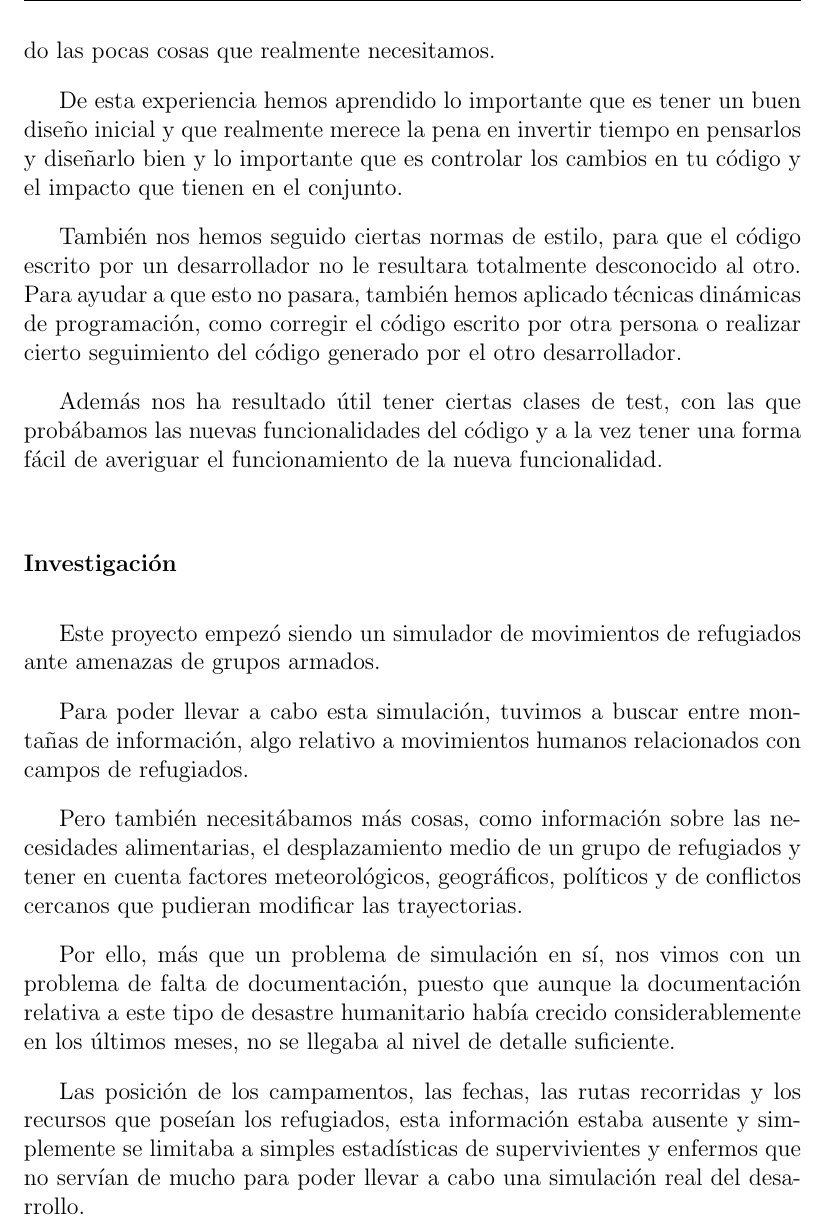
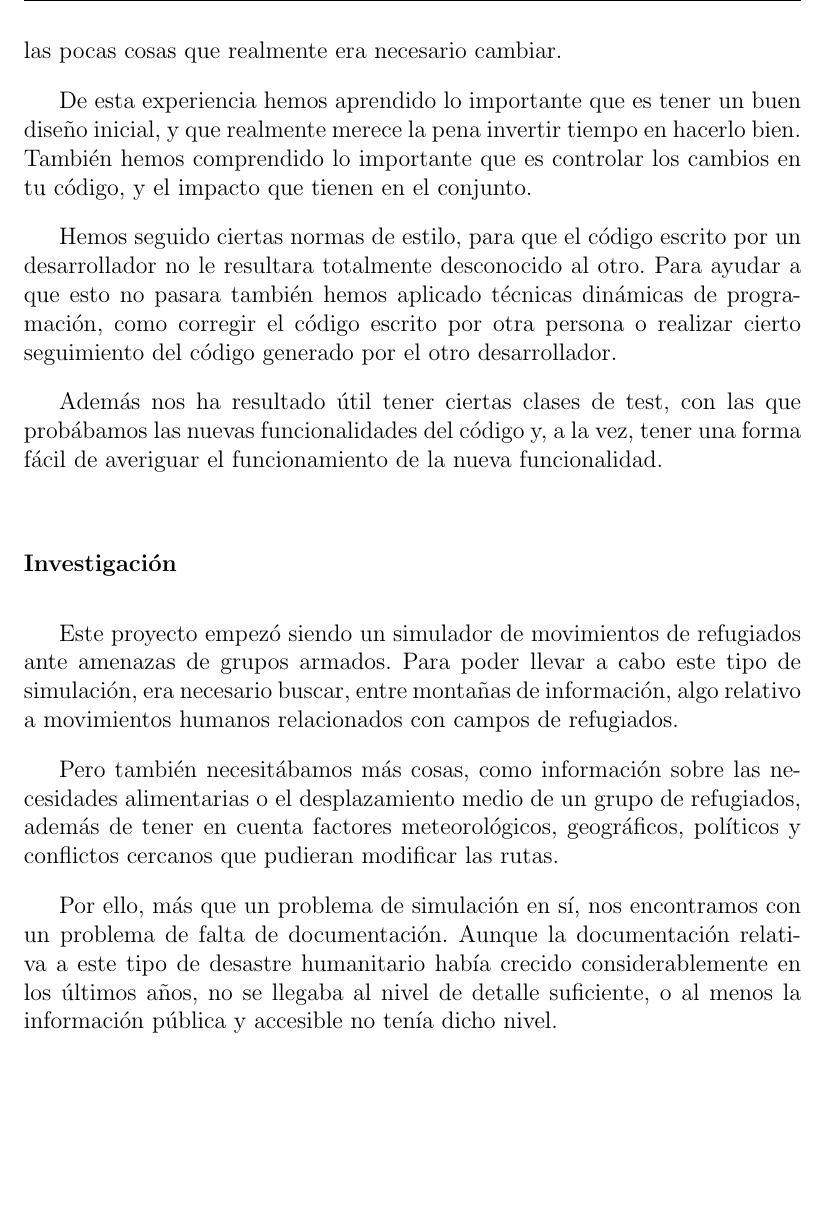
Before and after one commit to ablanco/dissim-memoria, a LaTeX book (dissim.tex, which reads capitulo7/cap7.tex): part of page 87 of 111, cut so that both start at the same text, the shorter picture padded with empty space. Compiled offline with pdfLaTeX.

Commit message:
Corrección Conclusiones 2

```diff
--- a/capitulo7/cap7.tex
+++ b/capitulo7/cap7.tex
@@ -69,41 +67,40 @@ volver a empezar, realizando los cambios mas pequeños posibles y añadiendo las
-nuevas funcionalidades aprovechando los recursos ya creados y modificando las
-pocas cosas que realmente necesitamos.
+Hemos tenido que encontrar el equilibrio entre la evolución, y el ``volver a
+empezar'', realizando los cambios más pequeños posibles y añadiendo las
+nuevas funcionalidades aprovechando los recursos ya creados, modificando las
+pocas cosas que realmente era necesario cambiar.
 
 De esta experiencia hemos aprendido lo importante que es tener un buen diseño
-inicial y que realmente merece la pena en invertir tiempo en pensarlos y
-diseñarlo bien y lo importante que es controlar los cambios en tu código y el
-impacto que tienen en el conjunto.
+inicial, y que realmente merece la pena invertir tiempo en hacerlo bien.
+También hemos comprendido lo importante que es controlar los cambios en tu
+código, y el impacto que tienen en el conjunto.
 
-También nos hemos seguido ciertas normas de estilo, para que
-el código escrito por un desarrollador no le resultara totalmente desconocido
-al otro. Para ayudar a que esto no pasara, también hemos aplicado técnicas
-dinámicas de programación, como corregir el código escrito por otra persona o
-realizar cierto seguimiento del código generado por el otro desarrollador.
+Hemos seguido ciertas normas de estilo, para que el código escrito por un
+desarrollador no le resultara totalmente desconocido al otro. Para ayudar a que
+esto no pasara también hemos aplicado técnicas dinámicas de programación, como
+corregir el código escrito por otra persona o realizar cierto seguimiento del
+código generado por el otro desarrollador.
 
 Además nos ha resultado útil tener ciertas clases de test, con las que
-probábamos las nuevas funcionalidades del código y a la vez tener una forma
+probábamos las nuevas funcionalidades del código y, a la vez, tener una forma
 fácil de averiguar el funcionamiento de la nueva funcionalidad.
+
 \subsubsection*{Investigación}
-%hablar del mendeley, de la importancia de la bibliografia ...
+
+% TODO Esto no son conclusiones sobre investigación, mover a otro capítulo
+
 Este proyecto empezó siendo un simulador de movimientos de refugiados ante
-amenazas de grupos armados.
-
-Para poder llevar a cabo esta simulación, tuvimos a buscar entre
-montañas de información, algo relativo a movimientos humanos relacionados con
-campos de refugiados.
+amenazas de grupos armados. Para poder llevar a cabo este tipo de simulación,
+era necesario buscar, entre montañas de información, algo relativo a movimientos
+humanos relacionados con campos de refugiados.
 
 Pero también necesitábamos más cosas, como información sobre las necesidades
-alimentarias, el desplazamiento medio de un grupo de refugiados y tener en
-cuenta factores meteorológicos, geográficos, políticos y de conflictos cercanos
-que pudieran modificar las trayectorias.
+alimentarias o el desplazamiento medio de un grupo de refugiados, además de
+tener en cuenta factores meteorológicos, geográficos, políticos y conflictos
+cercanos que pudieran modificar las rutas.
 
-Por ello, más que un problema de simulación en sí, nos vimos con un problema de
-falta de documentación, puesto que aunque la documentación relativa a este tipo
-de desastre humanitario había crecido considerablemente en los últimos meses,
-no se llegaba al nivel de detalle  suficiente.
+Por ello, más que un problema de simulación en sí, nos encontramos con un
+problema de falta de documentación. Aunque la documentación relativa a este tipo
+de desastre humanitario había crecido considerablemente en los últimos años,
+no se llegaba al nivel de detalle suficiente, o al menos la información pública
+y accesible no tenía dicho nivel.
 
-Las posición de los campamentos, las fechas, las rutas recorridas y los recursos
-que poseían los refugiados, esta información estaba ausente y simplemente
-se limitaba a simples estadísticas de
-supervivientes y enfermos que no servían de mucho para poder llevar a cabo una
-simulación real del desarrollo.
```
Also changed, not shown: capitulo7/cap7.tex (23 more changed lines).
